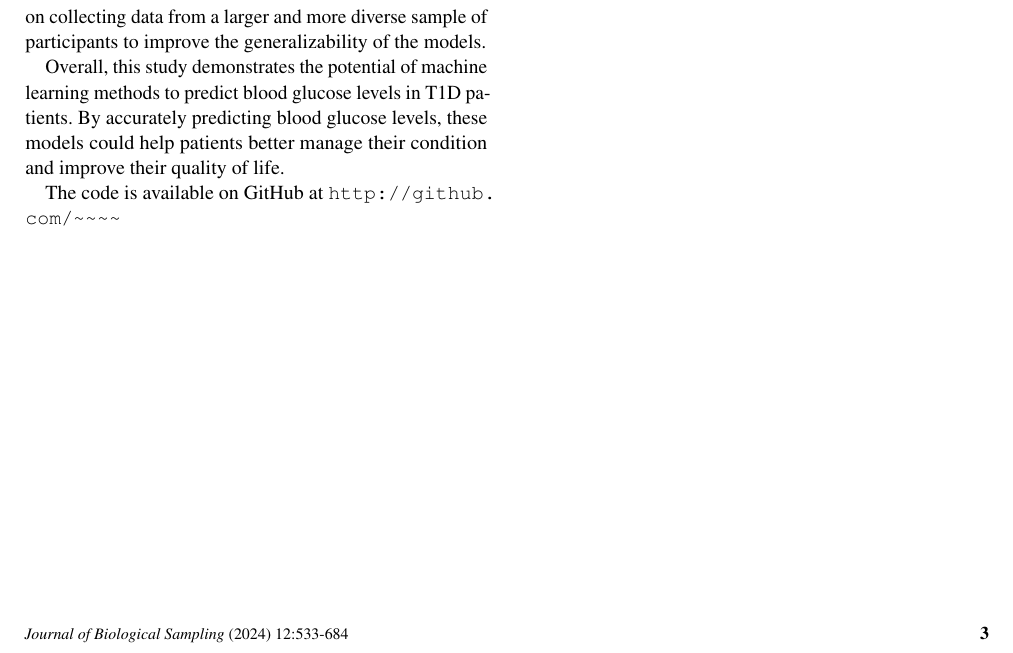
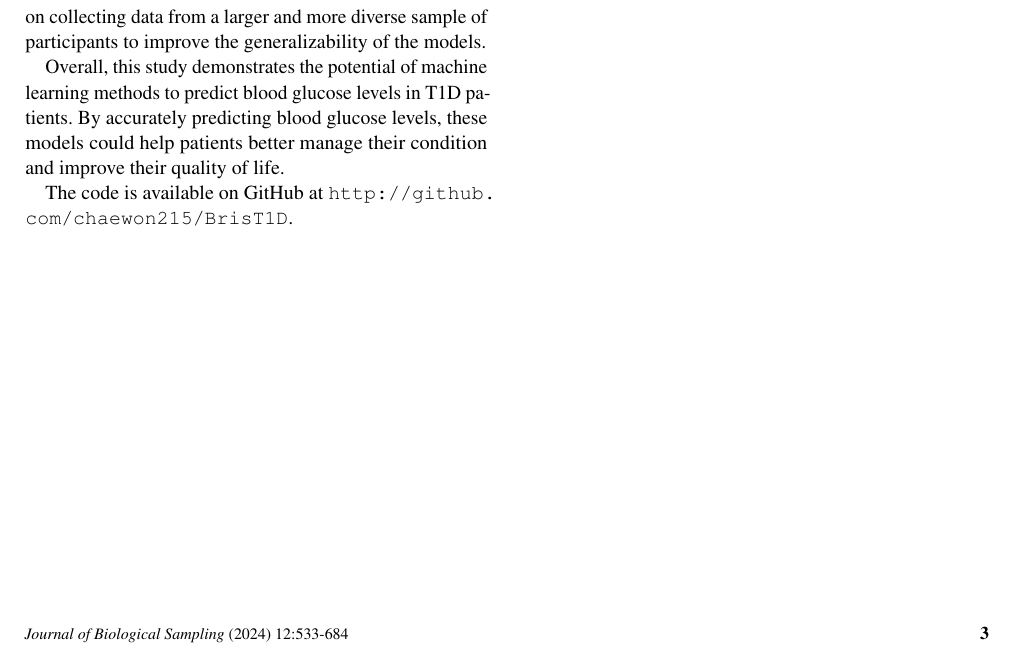
Before and after one commit to chaewon215/BrisT1D, a LaTeX document (report_code/report.tex): part of page 3 of 3, cut so that both start at the same text. Compiled offline with pdfLaTeX.

Commit message:
docs: correct the github url

```diff
--- a/report_code/report.tex
+++ b/report_code/report.tex
@@ -181,7 +181,7 @@ There are several limitations to this study. The data used was from a small samp
 
 Overall, this study demonstrates the potential of machine learning methods to predict blood glucose levels in T1D patients. By accurately predicting blood glucose levels, these models could help patients better manage their condition and improve their quality of life.
 
-The code is available on GitHub at \url{http://github.com/~~~~}
+The code is available on GitHub at \url{http://github.com/chaewon215/BrisT1D}.
 
 
 %----------------------------------------------------------------------------------------
```
Also changed, not shown: report_code/report.pdf.
